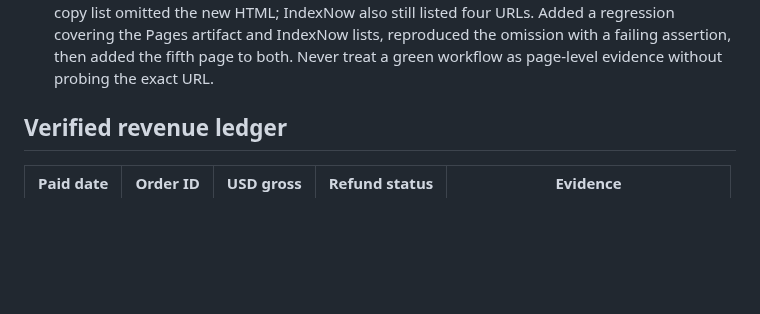
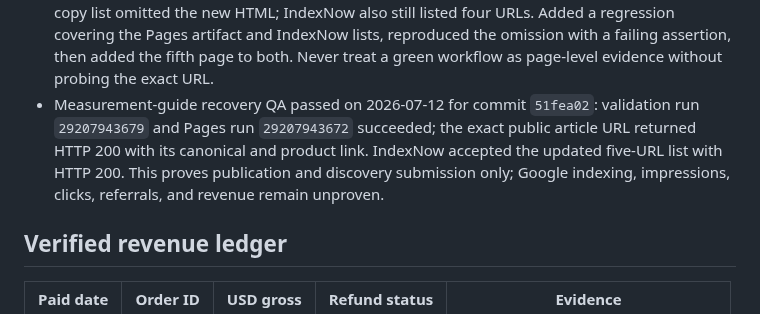
Before and after one commit to emerickchasse/GPTShipping, a Markdown page: MEMORY.md, the part around the change. Drawn GitHub-style; blank space fills up the shorter version.

Commit message:
docs: record measurement guide recovery

```diff
--- a/MEMORY.md
+++ b/MEMORY.md
@@ -82,6 +82,7 @@ Launch an English-language international dropshipping store and record verified
 - Public readiness-bridge QA passed on 2026-07-12 for commit `1622288`: validation run `29207636132`, Pages run `29207636119`, and GHCR run `29207636144` succeeded. Render allows exactly the GitHub Pages origin, reports `ready:false`, 2 missing Stripe secrets, and no public unit amount; the deployed Pages UI therefore keeps `Price pending`, `Checkout not open`, and the disabled button with zero browser console errors. This proves safe cross-origin gating, not checkout availability or revenue.
 - 2026-07-12 acquisition recheck and measurement-guide pass: Search Console overview, performance, indexing, and experience data still report processing for about a day; both XML and text sitemaps remain unknown, unfetched, and at 0 discovered pages, so neither was resubmitted. Added `measure-pet-for-bandana.html`, a second English long-tail article that teaches a reference-first comparison against the verified 44/54/64 cm squares without universal-fit claims, linked it from the main size guide, and added the same fifth canonical URL to both sitemap formats. TDD red proved the discovery link was absent; green passed the focused contract and the 11-test suite. Local desktop/mobile QA found three table rows, correct canonical and internal links, no page overflow, and an intentionally scrollable table at 375px. This is an acquisition surface, not indexing, traffic, or revenue evidence.
 - Measurement-guide publication incident: the first Pages workflow for commit `3e5aeed` succeeded but the exact public URL returned GitHub Pages 404 because the workflow's explicit copy list omitted the new HTML; IndexNow also still listed four URLs. Added a regression covering the Pages artifact and IndexNow lists, reproduced the omission with a failing assertion, then added the fifth page to both. Never treat a green workflow as page-level evidence without probing the exact URL.
+- Measurement-guide recovery QA passed on 2026-07-12 for commit `51fea02`: validation run `29207943679` and Pages run `29207943672` succeeded; the exact public article URL returned HTTP 200 with its canonical and product link. IndexNow accepted the updated five-URL list with HTTP 200. This proves publication and discovery submission only; Google indexing, impressions, clicks, referrals, and revenue remain unproven.
 
 ## Verified revenue ledger
 
```
